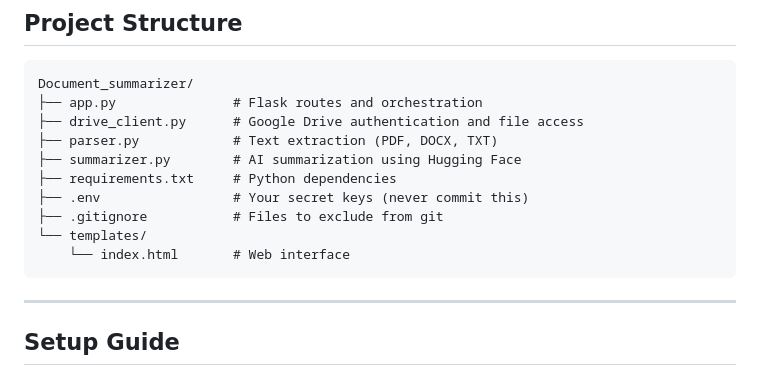
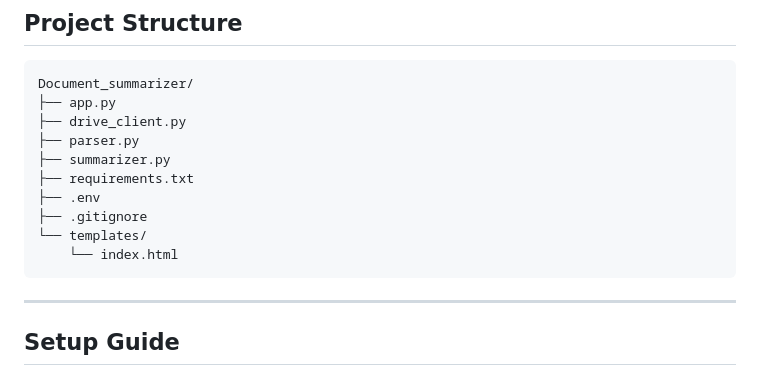
Before and after one commit to NEEEEEEEEEEEL/Document_summarizer, a Markdown page: README.md, the part around one of its changes. Drawn GitHub-style.

````diff
--- a/README.md
+++ b/README.md
@@ -17,15 +17,15 @@ An AI-powered web application that connects to your Google Drive folder, extract
 
 ```
 Document_summarizer/
-├── app.py               # Flask routes and orchestration
-├── drive_client.py      # Google Drive authentication and file access
-├── parser.py            # Text extraction (PDF, DOCX, TXT)
-├── summarizer.py        # AI summarization using Hugging Face
-├── requirements.txt     # Python dependencies
-├── .env                 # Your secret keys (never commit this)
-├── .gitignore           # Files to exclude from git
+├── app.py
+├── drive_client.py
+├── parser.py
+├── summarizer.py
+├── requirements.txt
+├── .env
+├── .gitignore
 └── templates/
-    └── index.html       # Web interface
+    └── index.html
 ```
 
 ---
````
Also changed, not shown: other parts of README.md (+9 -0 lines).
